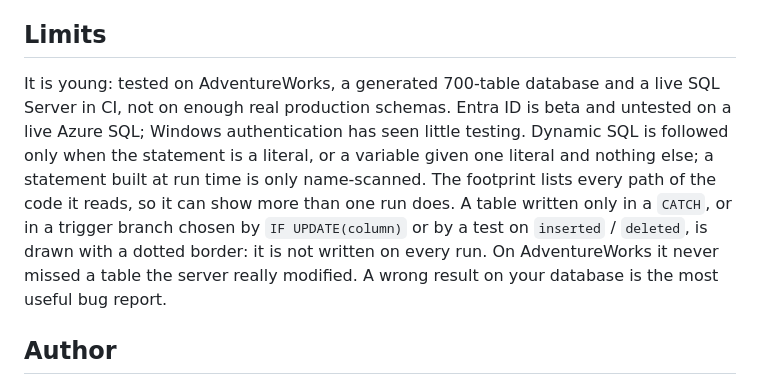
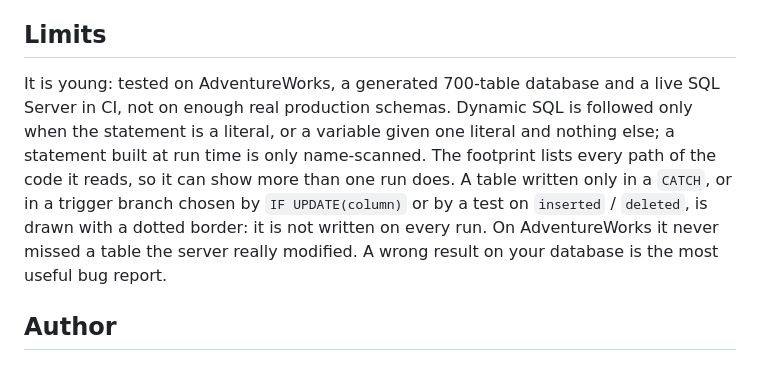
Before and after one commit to INTARYNX/sqlwayfarer, a Markdown page: README.md, the part around the change. Drawn GitHub-style.

Commit message:
Docs: Windows and Entra sign-in are tested, drop them from the known limits

```diff
--- a/README.md
+++ b/README.md
@@ -51,7 +51,7 @@ No analytics, no crash reports. It only talks to the SQL Server you point it at
 
 ## Limits
 
-It is young: tested on AdventureWorks, a generated 700-table database and a live SQL Server in CI, not on enough real production schemas. Entra ID is beta and untested on a live Azure SQL; Windows authentication has seen little testing. Dynamic SQL is followed only when the statement is a literal, or a variable given one literal and nothing else; a statement built at run time is only name-scanned. The footprint lists every path of the code it reads, so it can show more than one run does. A table written only in a `CATCH`, or in a trigger branch chosen by `IF UPDATE(column)` or by a test on `inserted` / `deleted`, is drawn with a dotted border: it is not written on every run. On AdventureWorks it never missed a table the server really modified. A wrong result on your database is the most useful bug report.
+It is young: tested on AdventureWorks, a generated 700-table database and a live SQL Server in CI, not on enough real production schemas. Dynamic SQL is followed only when the statement is a literal, or a variable given one literal and nothing else; a statement built at run time is only name-scanned. The footprint lists every path of the code it reads, so it can show more than one run does. A table written only in a `CATCH`, or in a trigger branch chosen by `IF UPDATE(column)` or by a test on `inserted` / `deleted`, is drawn with a dotted border: it is not written on every run. On AdventureWorks it never missed a table the server really modified. A wrong result on your database is the most useful bug report.
 
 ## Author
 
```
Also changed, not shown: CHANGELOG.md (+1 -1 lines).
